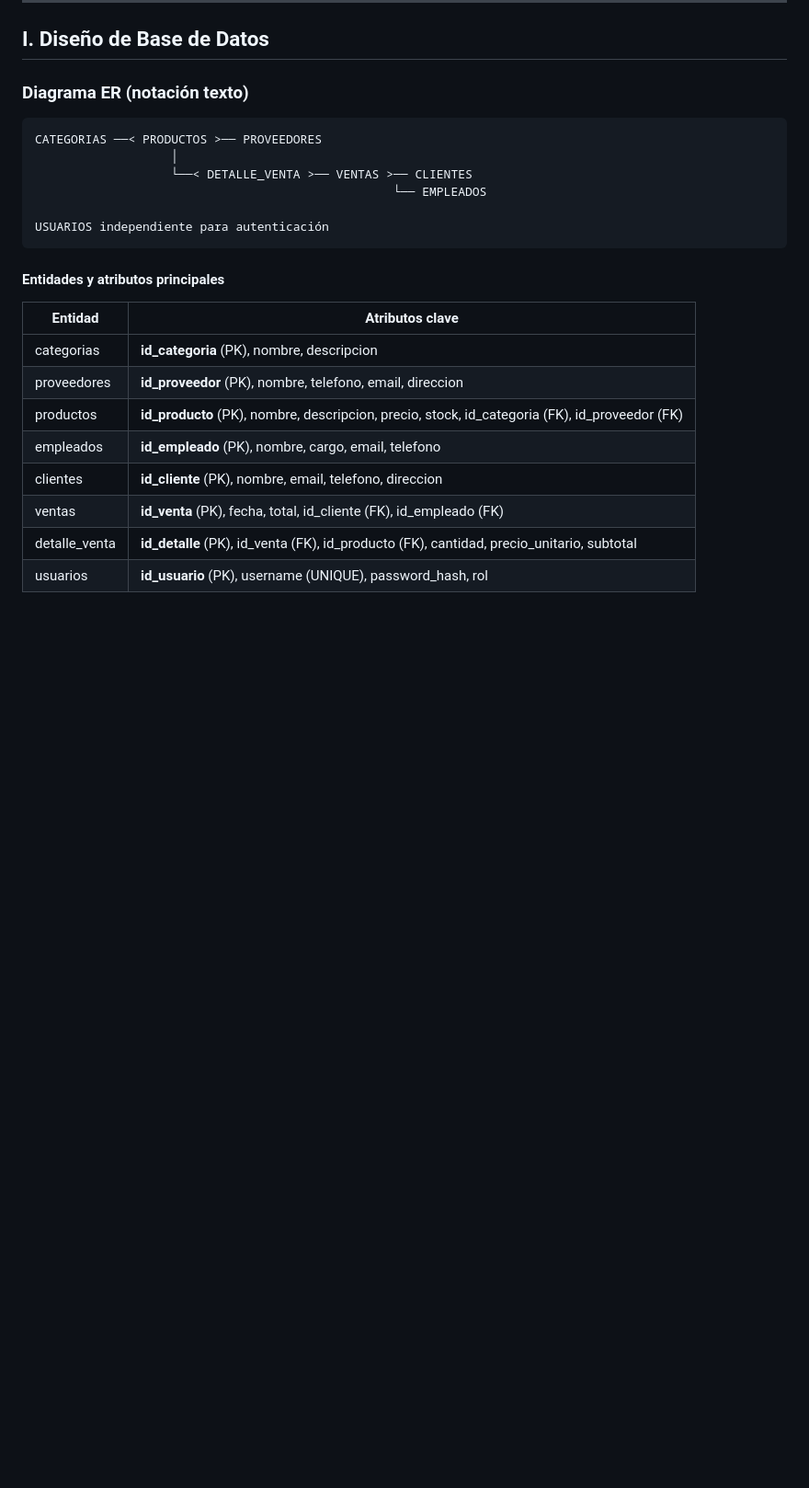
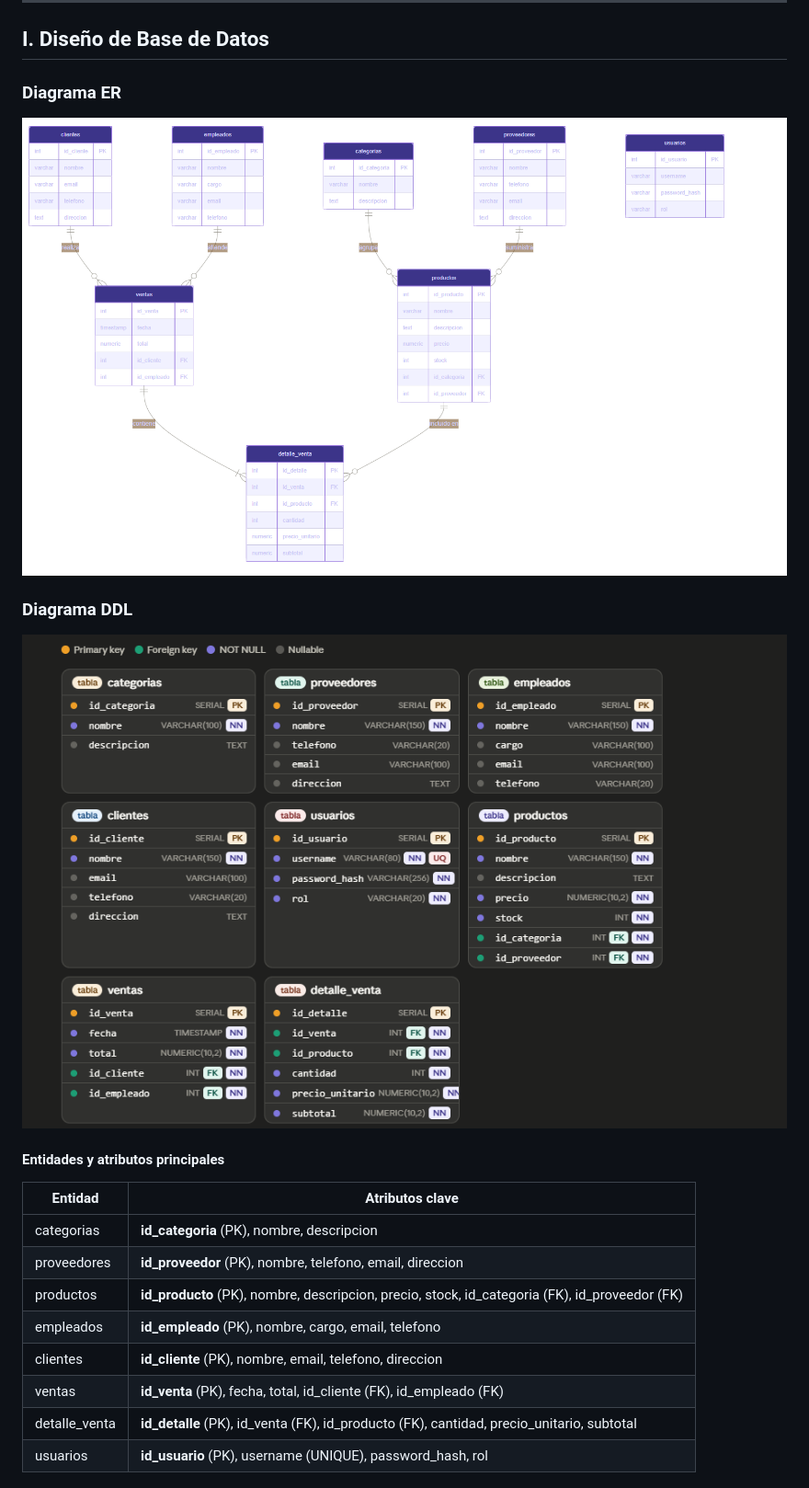
Before and after one commit to HipWilson/ProyectoAvances2, a Markdown page: README.md, the part around the change. Shown: that part at 92% size. Drawn GitHub-style; pictures changed too: DDL .png (added), image.png (added); blank space fills up the shorter version.

````diff
--- a/README.md
+++ b/README.md
@@ -52,17 +52,11 @@ tienda/
 
 ## I. Diseño de Base de Datos
 
-### Diagrama ER (notación texto)
+### Diagrama ER
+![alt text](image.png)
 
-```
-CATEGORIAS ──< PRODUCTOS >── PROVEEDORES
-                   │
-                   └──< DETALLE_VENTA >── VENTAS >── CLIENTES
-                                                  └── EMPLEADOS
-
-USUARIOS independiente para autenticación
-```
-
+### Diagrama DDL
+![alt text](<DDL .png>)
 #### Entidades y atributos principales
 
 | Entidad | Atributos clave |
````
